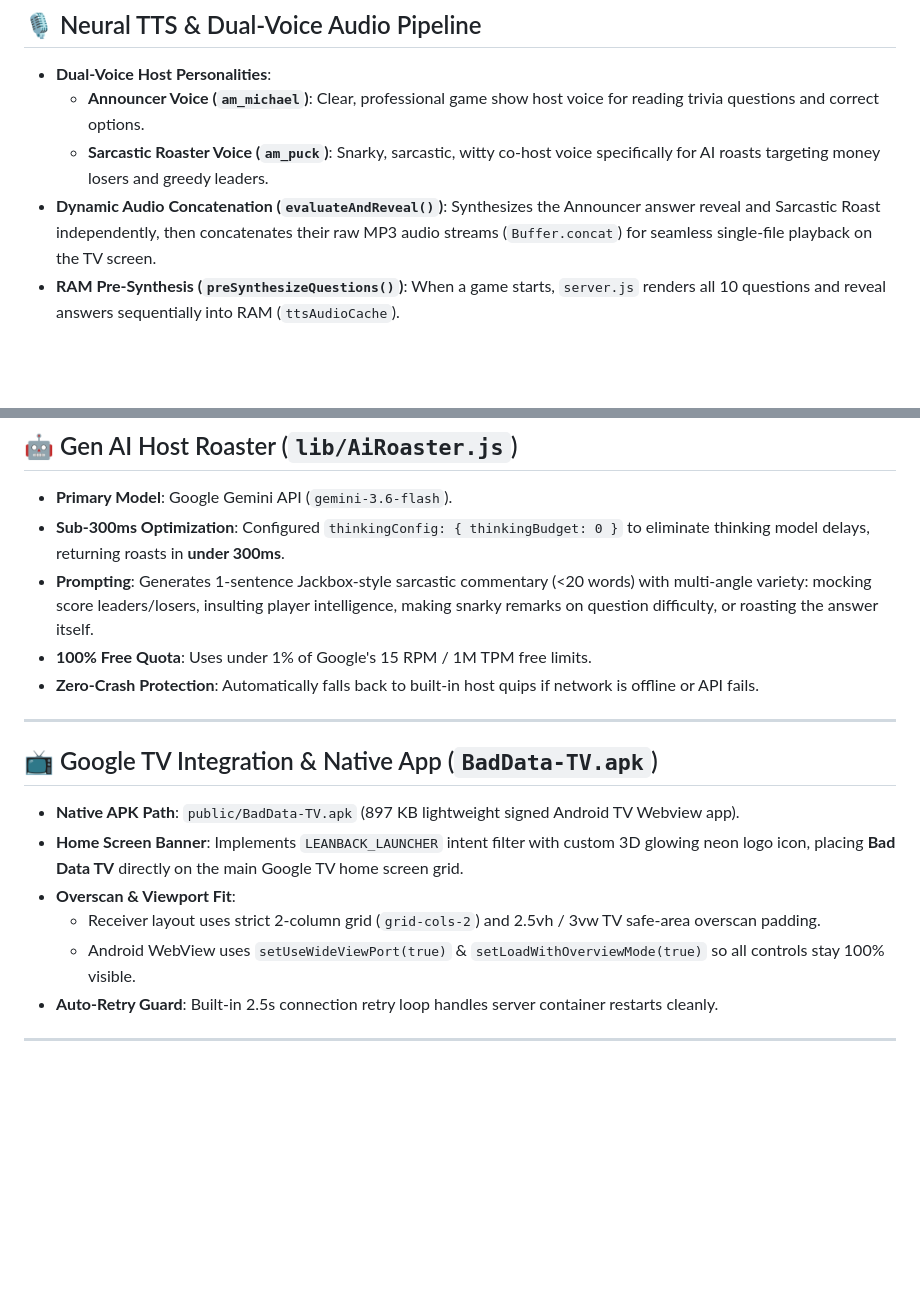
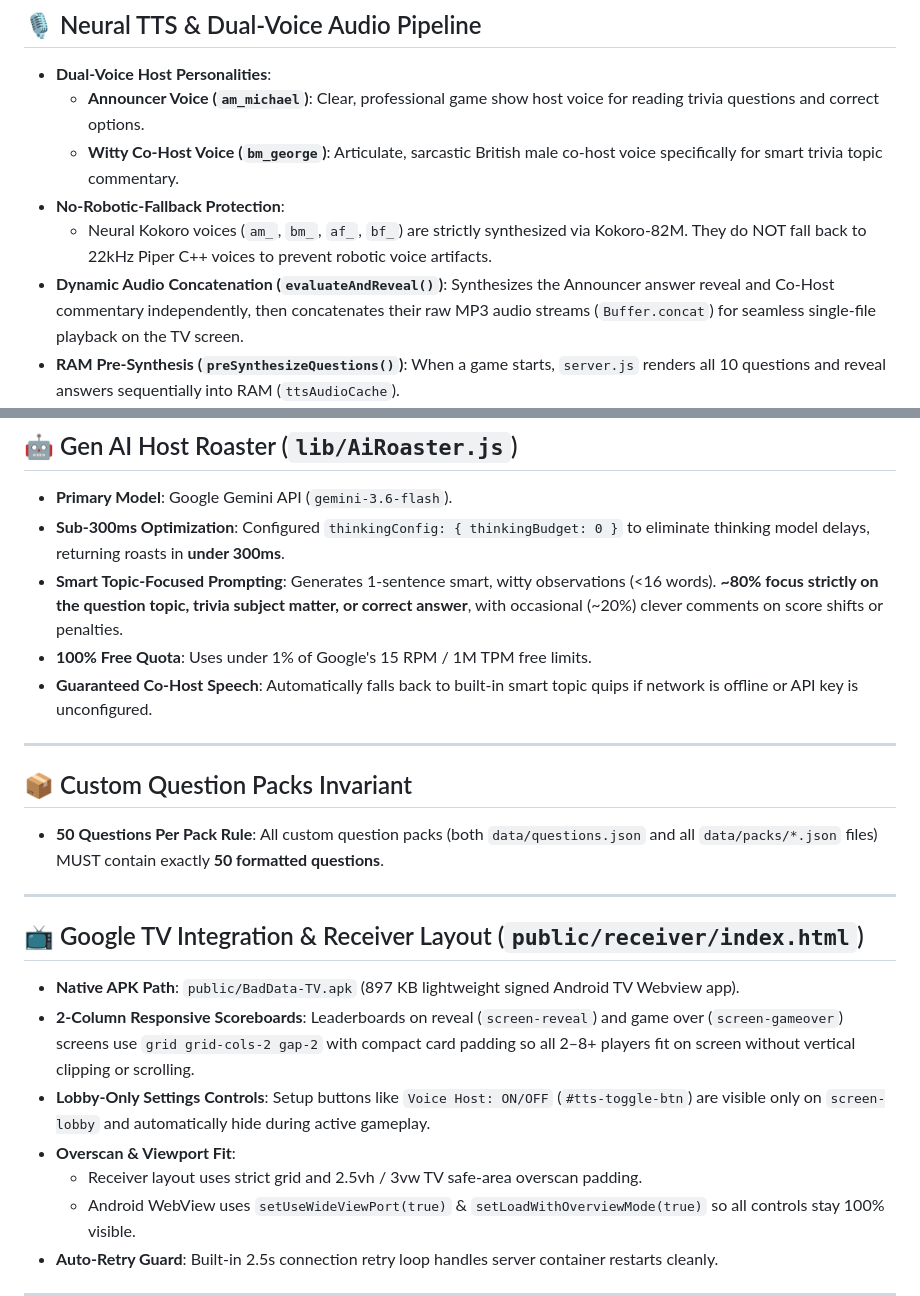
Before and after one commit to BAndrews82/bad-data, a Markdown page: GEMINI.md, 2 parts joined by grey strips. Drawn GitHub-style; blank space fills up the shorter version.

Commit message:
docs: update GEMINI.md project architecture rules and learned constraints

```diff
--- a/GEMINI.md
+++ b/GEMINI.md
@@ -61,9 +61,11 @@ All services run inside LXC 104 via Docker Compose (`docker-compose.yml`):
 
 * **Dual-Voice Host Personalities**:
   * **Announcer Voice (`am_michael`)**: Clear, professional game show host voice for reading trivia questions and correct options.
-  * **Sarcastic Roaster Voice (`am_puck`)**: Snarky, sarcastic, witty co-host voice specifically for AI roasts targeting money losers and greedy leaders.
+  * **Witty Co-Host Voice (`bm_george`)**: Articulate, sarcastic British male co-host voice specifically for smart trivia topic commentary.
+* **No-Robotic-Fallback Protection**:
+  * Neural Kokoro voices (`am_`, `bm_`, `af_`, `bf_`) are strictly synthesized via Kokoro-82M. They do NOT fall back to 22kHz Piper C++ voices to prevent robotic voice artifacts.
 * **Dynamic Audio Concatenation (`evaluateAndReveal()`)**:
-  Synthesizes the Announcer answer reveal and Sarcastic Roast independently, then concatenates their raw MP3 audio streams (`Buffer.concat`) for seamless single-file playback on the TV screen.
+  Synthesizes the Announcer answer reveal and Co-Host commentary independently, then concatenates their raw MP3 audio streams (`Buffer.concat`) for seamless single-file playback on the TV screen.
 * **RAM Pre-Synthesis (`preSynthesizeQuestions()`)**:
   When a game starts, `server.js` renders all 10 questions and reveal answers sequentially into RAM (`ttsAudioCache`).
 * **0ms Latency**: Question and reveal audio streams directly out of RAM memory when hitting the TV screen, eliminating multi-second synthesis delays.
@@ -76,18 +78,25 @@ All services run inside LXC 104 via Docker Compose (`docker-compose.yml`):
 
 * **Primary Model**: Google Gemini API (`gemini-3.6-flash`).
 * **Sub-300ms Optimization**: Configured `thinkingConfig: { thinkingBudget: 0 }` to eliminate thinking model delays, returning roasts in **under 300ms**.
-* **Prompting**: Generates 1-sentence Jackbox-style sarcastic commentary (<20 words) with multi-angle variety: mocking score leaders/losers, insulting player intelligence, making snarky remarks on question difficulty, or roasting the answer itself.
+* **Smart Topic-Focused Prompting**: Generates 1-sentence smart, witty observations (<16 words). **~80% focus strictly on the question topic, trivia subject matter, or correct answer**, with occasional (~20%) clever comments on score shifts or penalties.
 * **100% Free Quota**: Uses under 1% of Google's 15 RPM / 1M TPM free limits.
-* **Zero-Crash Protection**: Automatically falls back to built-in host quips if network is offline or API fails.
+* **Guaranteed Co-Host Speech**: Automatically falls back to built-in smart topic quips if network is offline or API key is unconfigured.
 
 ---
 
-## 📺 Google TV Integration & Native App (`BadData-TV.apk`)
+## 📦 Custom Question Packs Invariant
+
+* **50 Questions Per Pack Rule**: All custom question packs (both `data/questions.json` and all `data/packs/*.json` files) MUST contain exactly **50 formatted questions**.
+
+---
+
+## 📺 Google TV Integration & Receiver Layout (`public/receiver/index.html`)
 
 * **Native APK Path**: `public/BadData-TV.apk` (897 KB lightweight signed Android TV Webview app).
-* **Home Screen Banner**: Implements `LEANBACK_LAUNCHER` intent filter with custom 3D glowing neon logo icon, placing **Bad Data TV** directly on the main Google TV home screen grid.
+* **2-Column Responsive Scoreboards**: Leaderboards on reveal (`screen-reveal`) and game over (`screen-gameover`) screens use `grid grid-cols-2 gap-2` with compact card padding so all 2–8+ players fit on screen without vertical clipping or scrolling.
+* **Lobby-Only Settings Controls**: Setup buttons like `Voice Host: ON/OFF` (`#tts-toggle-btn`) are visible only on `screen-lobby` and automatically hide during active gameplay.
 * **Overscan & Viewport Fit**:
-  * Receiver layout uses strict 2-column grid (`grid-cols-2`) and 2.5vh / 3vw TV safe-area overscan padding.
+  * Receiver layout uses strict grid and 2.5vh / 3vw TV safe-area overscan padding.
   * Android WebView uses `setUseWideViewPort(true)` & `setLoadWithOverviewMode(true)` so all controls stay 100% visible.
 * **Auto-Retry Guard**: Built-in 2.5s connection retry loop handles server container restarts cleanly.
 
```
